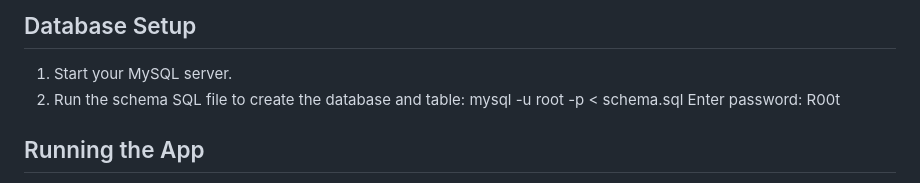
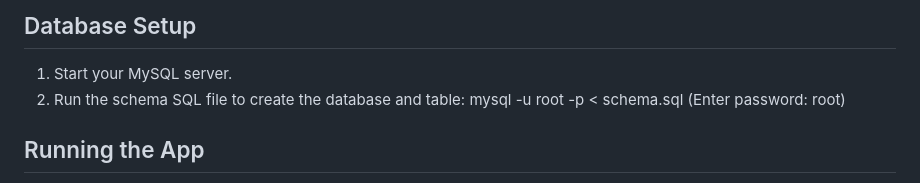
Before and after one commit to FROSTYGRANT/budget-ai-advisor, a Markdown page: README.md, the part around the change. GitHub-like rendering.

Commit message:
Formatting README

```diff
--- a/README.md
+++ b/README.md
@@ -80,7 +80,7 @@ This project contributes to the following **Sustainable Development Goals (SDGs)
 1. Start your MySQL server.
 2. Run the schema SQL file to create the database and table:
     mysql -u root -p < schema.sql
-    Enter password: R00t
+    (Enter password: root)
 
 ## Running the App
 1. Start Flask:
```
